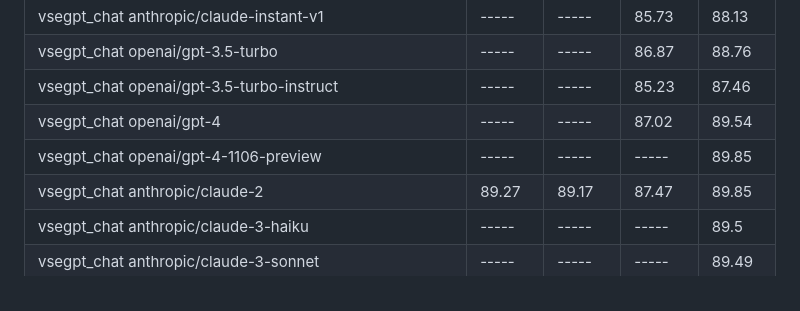
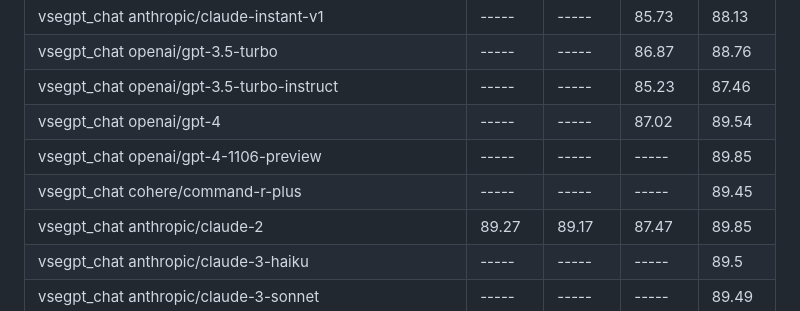
Before and after one commit to janvarev/OneRingTranslator, a Markdown page: docs_md/ESTIMATIONS.md, the part around the change. Drawn GitHub-style.

Commit message:
upd COMET scores for Command-R+

```diff
--- a/docs_md/ESTIMATIONS.md
+++ b/docs_md/ESTIMATIONS.md
@@ -71,6 +71,7 @@ Higher is better, no_translate2 can be used as baseline. Average on 100 examples
 | vsegpt_chat openai/gpt-3.5-turbo-instruct                                    |      ----- |      ----- | 85.23      |      87.46|
 | vsegpt_chat openai/gpt-4                                                     |      ----- |      ----- |      87.02 | 89.54     |
 | vsegpt_chat openai/gpt-4-1106-preview                                        |      ----- |      ----- |      ----- |      89.85|
+| vsegpt_chat cohere/command-r-plus                                            |      ----- |      ----- |      ----- |      89.45|
 | vsegpt_chat anthropic/claude-2                                               |      89.27 |      89.17 |      87.47 | 89.85     |
 | vsegpt_chat anthropic/claude-3-haiku                                         |      ----- |      ----- |      ----- |       89.5|
 | vsegpt_chat anthropic/claude-3-sonnet                                        |      ----- |      ----- |      ----- |      89.49|
```
